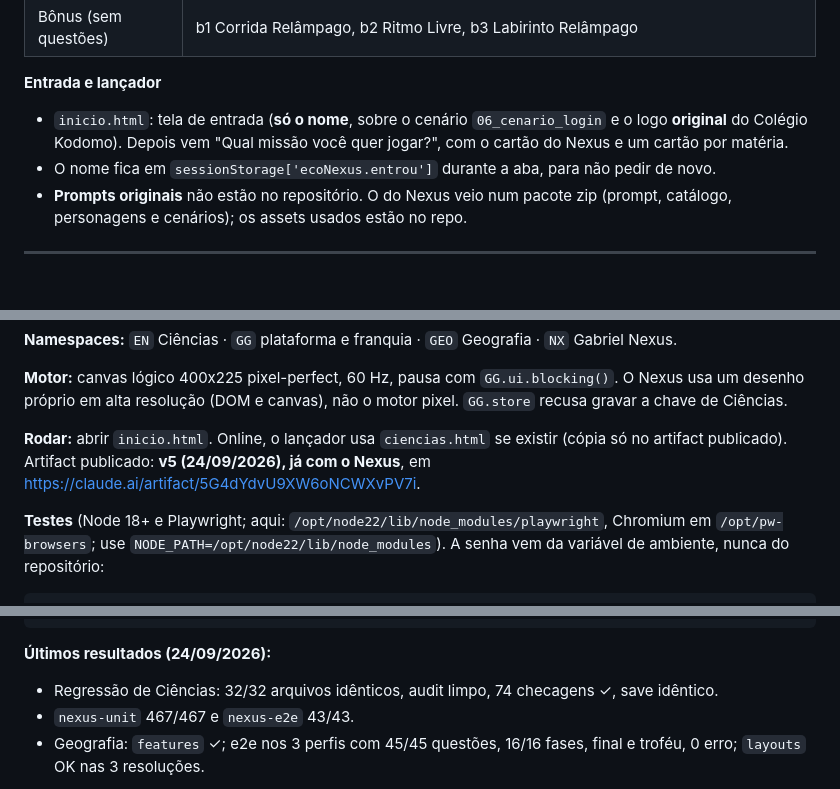
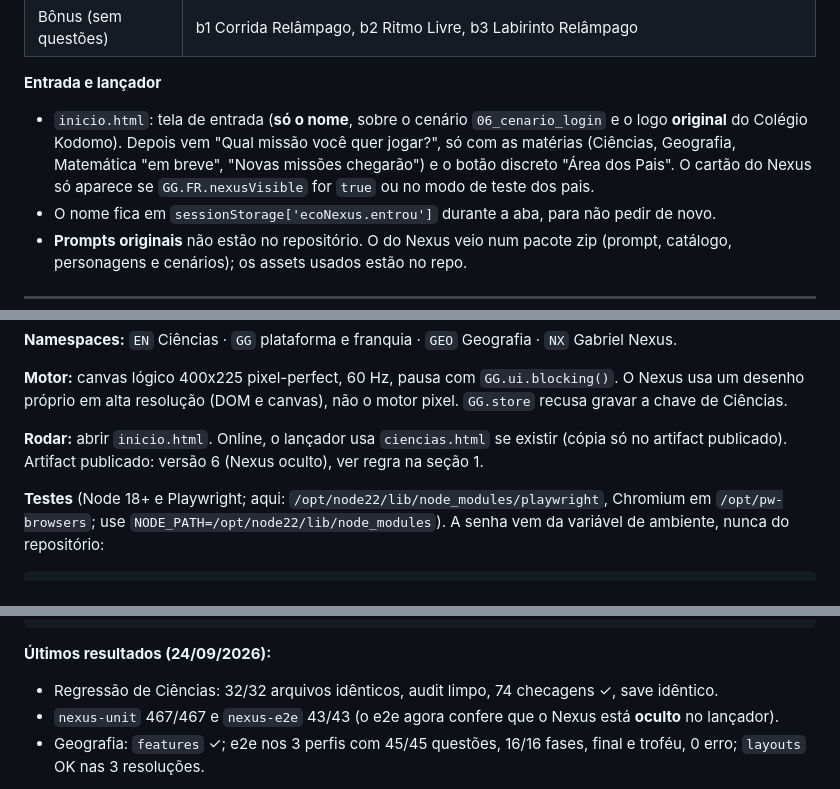
Before and after one commit to mauricioweb007-collab/jogogabriel, a Markdown page: jogodogabriel.md, 3 parts joined by grey strips. Rendered like a GitHub page; blank space fills up the shorter version.

```diff
--- a/jogodogabriel.md
+++ b/jogodogabriel.md
@@ -64,7 +64,7 @@ Marcações: **[não confirmado]** indica algo não verificado; **[pendente]** i
 | Bônus (sem questões) | b1 Corrida Relâmpago, b2 Ritmo Livre, b3 Labirinto Relâmpago |
 
 **Entrada e lançador**
-- `inicio.html`: tela de entrada (**só o nome**, sobre o cenário `06_cenario_login` e o logo **original** do Colégio Kodomo). Depois vem "Qual missão você quer jogar?", com o cartão do Nexus e um cartão por matéria.
+- `inicio.html`: tela de entrada (**só o nome**, sobre o cenário `06_cenario_login` e o logo **original** do Colégio Kodomo). Depois vem "Qual missão você quer jogar?", só com as matérias (Ciências, Geografia, Matemática "em breve", "Novas missões chegarão") e o botão discreto "Área dos Pais". O cartão do Nexus só aparece se `GG.FR.nexusVisible` for `true` ou no modo de teste dos pais.
 - O nome fica em `sessionStorage['ecoNexus.entrou']` durante a aba, para não pedir de novo.
 - **Prompts originais** não estão no repositório. O do Nexus veio num pacote zip (prompt, catálogo, personagens e cenários); os assets usados estão no repo.
 
@@ -91,7 +91,7 @@ src/tests/                  regressão de Ciências, testes do Nexus, tabela de
 
 **Motor:** canvas lógico 400x225 pixel-perfect, 60 Hz, pausa com `GG.ui.blocking()`. O Nexus usa um desenho próprio em alta resolução (DOM e canvas), não o motor pixel. `GG.store` recusa gravar a chave de Ciências.
 
-**Rodar:** abrir `inicio.html`. Online, o lançador usa `ciencias.html` se existir (cópia só no artifact publicado). Artifact publicado: **v5 (24/09/2026), já com o Nexus**, em https://claude.ai/artifact/5G4dYdvU9XW6oNCWXvPV7i.
+**Rodar:** abrir `inicio.html`. Online, o lançador usa `ciencias.html` se existir (cópia só no artifact publicado). Artifact publicado: versão 6 (Nexus oculto), ver regra na seção 1.
 
 **Testes** (Node 18+ e Playwright; aqui: `/opt/node22/lib/node_modules/playwright`, Chromium em `/opt/pw-browsers`; use `NODE_PATH=/opt/node22/lib/node_modules`). A senha vem da variável de ambiente, nunca do repositório:
 
@@ -107,7 +107,7 @@ node src/tests/gen-tabela-geografia.cjs                        # tabela das 45 q
 
 **Últimos resultados (24/09/2026):**
 - Regressão de Ciências: 32/32 arquivos idênticos, audit limpo, 74 checagens ✓, save idêntico.
-- `nexus-unit` 467/467 e `nexus-e2e` 43/43.
+- `nexus-unit` 467/467 e `nexus-e2e` 43/43 (o e2e agora confere que o Nexus está **oculto** no lançador).
 - Geografia: `features` ✓; e2e nos 3 perfis com 45/45 questões, 16/16 fases, final e troféu, 0 erro; `layouts` OK nas 3 resoluções.
 
 **Lições de ambiente:** `pkill -f` mata o próprio shell (use PID). Não passe testes longos por `| tail` (a saída fica presa); grave em log.
```
Also changed, not shown: other parts of jogodogabriel.md (+16 -13 lines).
